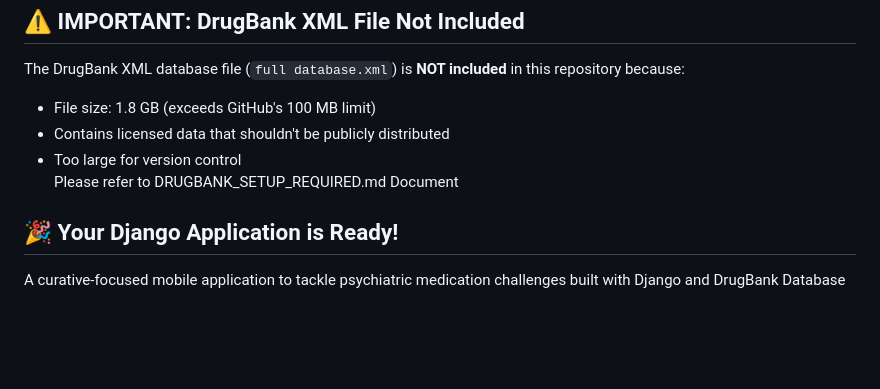
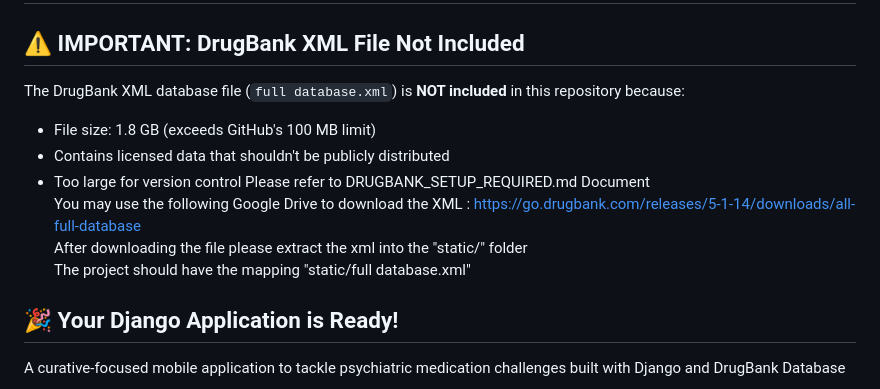
Before and after one commit to KarinaMaharani/happyhealthy, a Markdown page: README.md, the part around the change. Rendered like a GitHub page; blank space fills up the shorter version.

Commit message:
Link to Full File and Additional Information about Database XML Access

```diff
--- a/README.md
+++ b/README.md
@@ -7,6 +7,9 @@ The DrugBank XML database file (`full database.xml`) is **NOT included** in this
 - Contains licensed data that shouldn't be publicly distributed
 - Too large for version control
 Please refer to DRUGBANK_SETUP_REQUIRED.md Document
+You may use the following Google Drive to download the XML : https://go.drugbank.com/releases/5-1-14/downloads/all-full-database
+After downloading the file please extract the xml into the "static/" folder
+The project should have the mapping "static/full database.xml"
 
 ## 🎉 Your Django Application is Ready!
 
```
